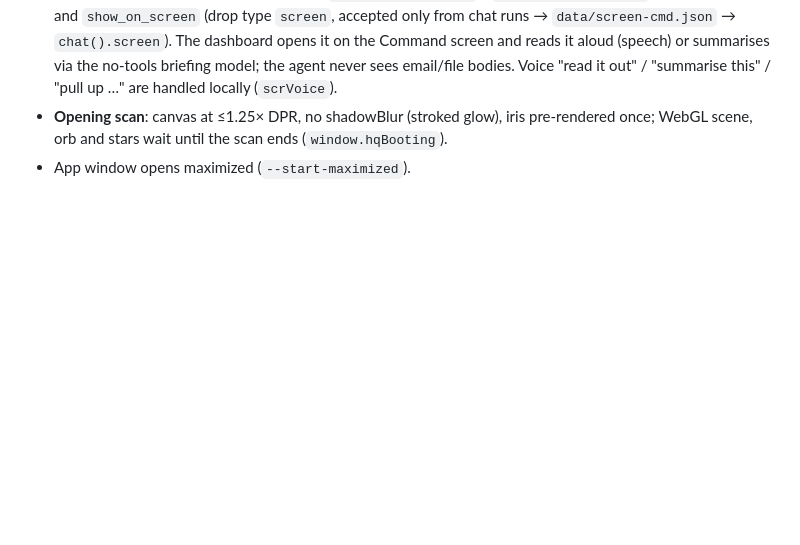
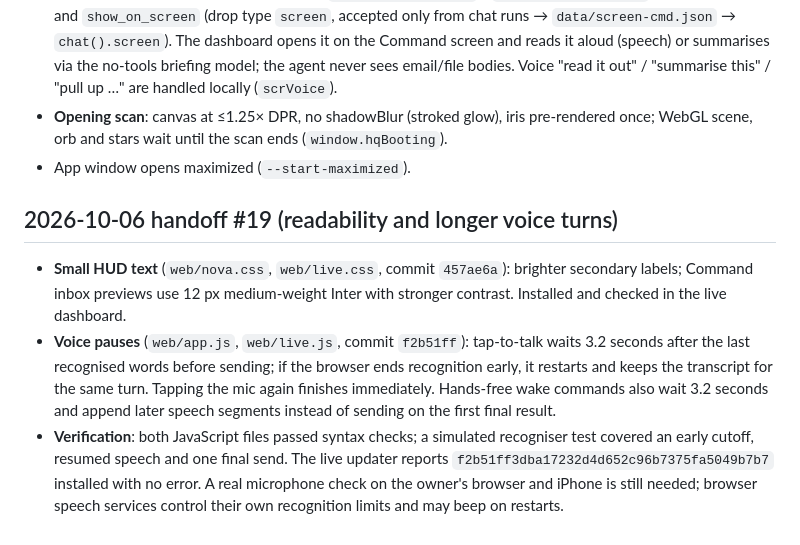
Before and after one commit to TreeHooman/BRAIN-HQ, a Markdown page: HANDOFF.md, the part around the change. Rendered like a GitHub page; blank space fills up the shorter version.

Commit message:
Document voice pause update in handoff

```diff
--- a/HANDOFF.md
+++ b/HANDOFF.md
@@ -217,3 +217,8 @@ The owner asked for (1) a cleaner, modern, easier-on-the-eyes UI with better fin
 - **Voice can open and read things**: hq-brain `google_mail_search` / `google_drive_search` (metadata only) and `show_on_screen` (drop type `screen`, accepted only from chat runs → `data/screen-cmd.json` → `chat().screen`). The dashboard opens it on the Command screen and reads it aloud (speech) or summarises via the no-tools briefing model; the agent never sees email/file bodies. Voice "read it out" / "summarise this" / "pull up …" are handled locally (`scrVoice`).
 - **Opening scan**: canvas at ≤1.25× DPR, no shadowBlur (stroked glow), iris pre-rendered once; WebGL scene, orb and stars wait until the scan ends (`window.hqBooting`).
 - App window opens maximized (`--start-maximized`).
+
+## 2026-10-06 handoff #19 (readability and longer voice turns)
+- **Small HUD text** (`web/nova.css`, `web/live.css`, commit `457ae6a`): brighter secondary labels; Command inbox previews use 12 px medium-weight Inter with stronger contrast. Installed and checked in the live dashboard.
+- **Voice pauses** (`web/app.js`, `web/live.js`, commit `f2b51ff`): tap-to-talk waits 3.2 seconds after the last recognised words before sending; if the browser ends recognition early, it restarts and keeps the transcript for the same turn. Tapping the mic again finishes immediately. Hands-free wake commands also wait 3.2 seconds and append later speech segments instead of sending on the first final result.
+- **Verification**: both JavaScript files passed syntax checks; a simulated recogniser test covered an early cutoff, resumed speech and one final send. The live updater reports `f2b51ff3dba17232d4d652c96b7375fa5049b7b7` installed with no error. A real microphone check on the owner's browser and iPhone is still needed; browser speech services control their own recognition limits and may beep on restarts.
```
